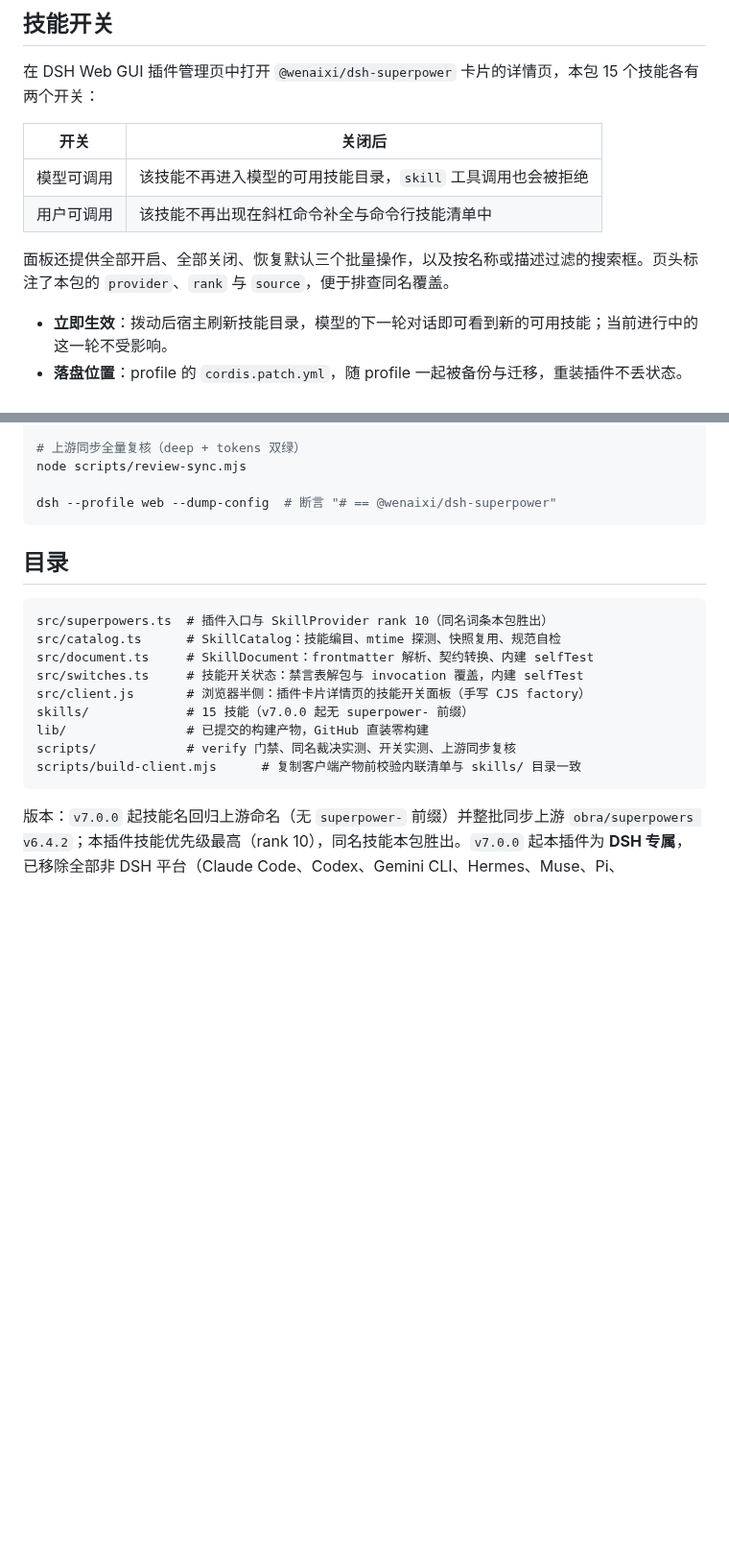
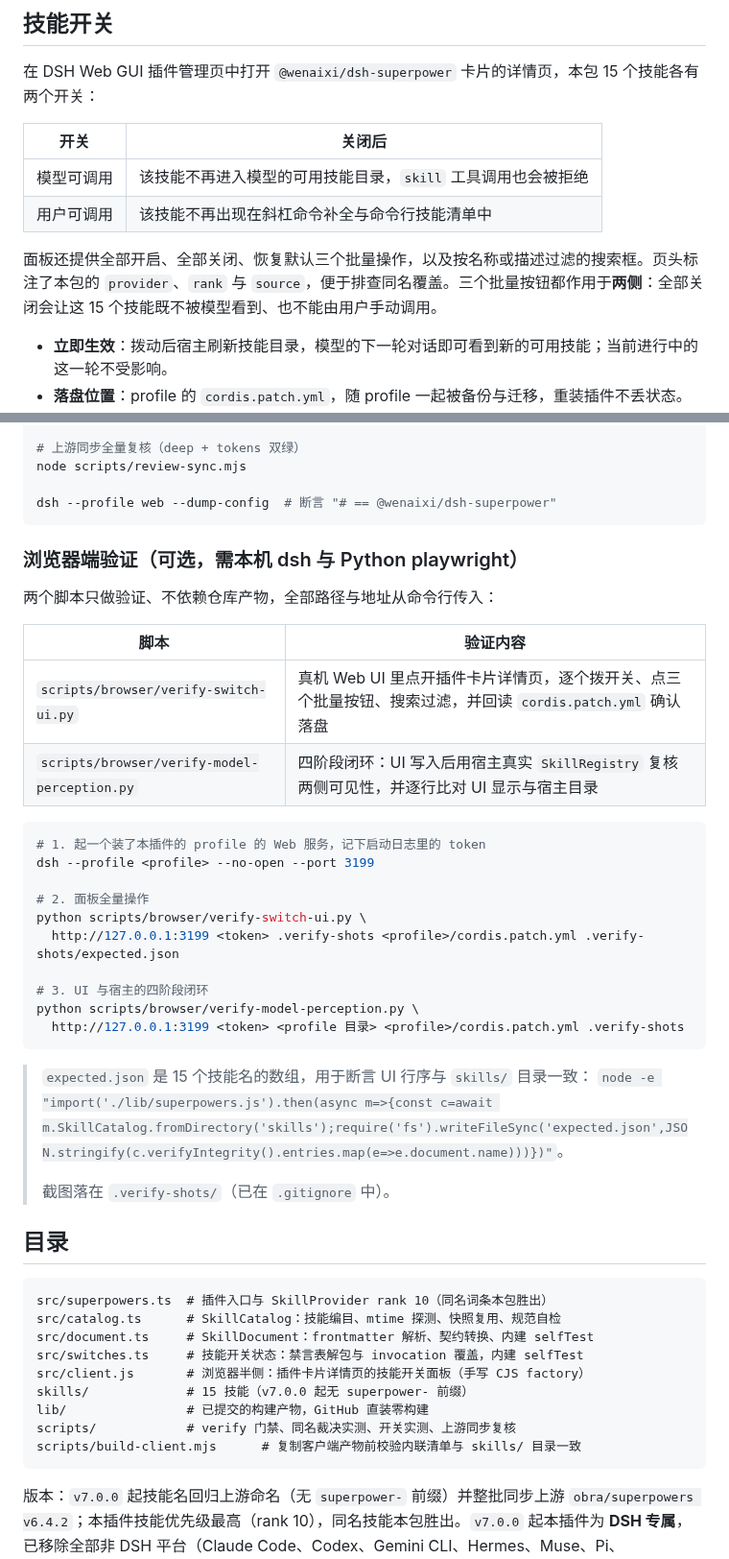
Before and after one commit to Wenaixi/dsh-superpower, a Markdown page: README.md, 2 parts joined by grey strips. Shown at 96% size. GitHub-like rendering; blank space fills up the shorter version.

Commit message:
docs: 补浏览器端验证用法与批量按钮两侧语义说明

````diff
--- a/README.md
+++ b/README.md
@@ -82,7 +82,7 @@ dsh plugin --profile web remove @wenaixi/dsh-superpower
 | 模型可调用 | 该技能不再进入模型的可用技能目录，`skill` 工具调用也会被拒绝 |
 | 用户可调用 | 该技能不再出现在斜杠命令补全与命令行技能清单中 |
 
-面板还提供全部开启、全部关闭、恢复默认三个批量操作，以及按名称或描述过滤的搜索框。页头标注了本包的 `provider`、`rank` 与 `source`，便于排查同名覆盖。
+面板还提供全部开启、全部关闭、恢复默认三个批量操作，以及按名称或描述过滤的搜索框。页头标注了本包的 `provider`、`rank` 与 `source`，便于排查同名覆盖。三个批量按钮都作用于**两侧**：全部关闭会让这 15 个技能既不被模型看到、也不能由用户手动调用。
 
 - **立即生效**：拨动后宿主刷新技能目录，模型的下一轮对话即可看到新的可用技能；当前进行中的这一轮不受影响。
 - **落盘位置**：profile 的 `cordis.patch.yml`，随 profile 一起被备份与迁移，重装插件不丢状态。
@@ -121,6 +121,33 @@ node scripts/review-sync.mjs
 
 dsh --profile web --dump-config  # 断言 "# == @wenaixi/dsh-superpower"
 ```
+
+### 浏览器端验证（可选，需本机 dsh 与 Python playwright）
+
+两个脚本只做验证、不依赖仓库产物，全部路径与地址从命令行传入：
+
+| 脚本 | 验证内容 |
+|---|---|
+| `scripts/browser/verify-switch-ui.py` | 真机 Web UI 里点开插件卡片详情页，逐个拨开关、点三个批量按钮、搜索过滤，并回读 `cordis.patch.yml` 确认落盘 |
+| `scripts/browser/verify-model-perception.py` | 四阶段闭环：UI 写入后用宿主真实 `SkillRegistry` 复核两侧可见性，并逐行比对 UI 显示与宿主目录 |
+
+```bash
+# 1. 起一个装了本插件的 profile 的 Web 服务，记下启动日志里的 token
+dsh --profile <profile> --no-open --port 3199
+
+# 2. 面板全量操作
+python scripts/browser/verify-switch-ui.py \
+  http://127.0.0.1:3199 <token> .verify-shots <profile>/cordis.patch.yml .verify-shots/expected.json
+
+# 3. UI 与宿主的四阶段闭环
+python scripts/browser/verify-model-perception.py \
+  http://127.0.0.1:3199 <token> <profile 目录> <profile>/cordis.patch.yml .verify-shots
+```
+
+> `expected.json` 是 15 个技能名的数组，用于断言 UI 行序与 `skills/` 目录一致：
+> `node -e "import('./lib/superpowers.js').then(async m=>{const c=await m.SkillCatalog.fromDirectory('skills');require('fs').writeFileSync('expected.json',JSON.stringify(c.verifyIntegrity().entries.map(e=>e.document.name)))})"`。
+>
+> 截图落在 `.verify-shots/`（已在 `.gitignore` 中）。
 
 ## 目录
 
````
Also changed, not shown: CHANGELOG.md (+6 -1 lines).
